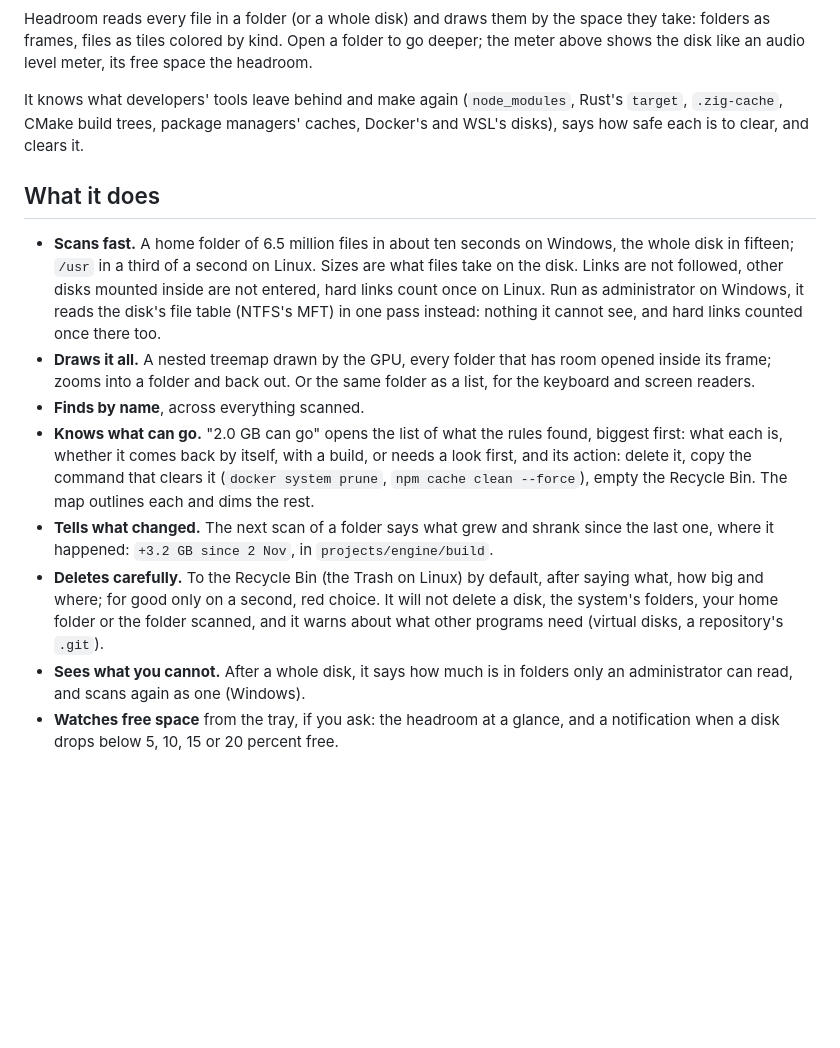
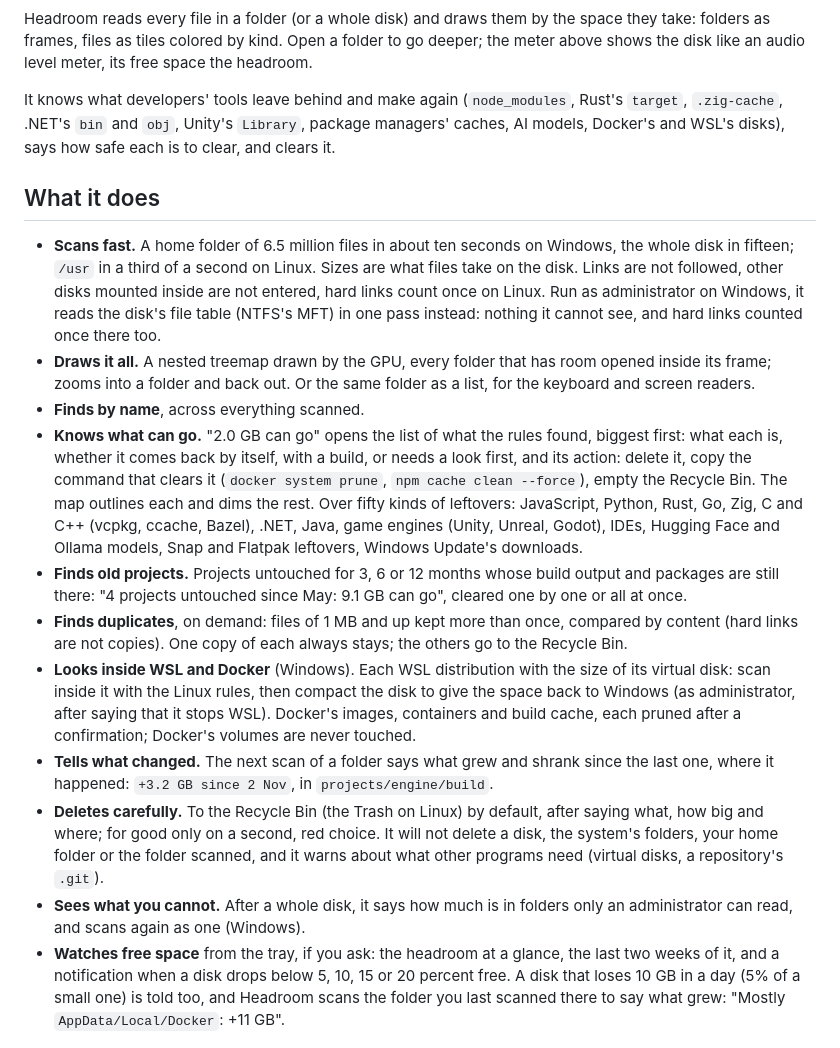
Before and after one commit to dzonerzy/headroom, a Markdown page: README.md, the part around one of its changes. Drawn GitHub-style; blank space fills up the shorter version.

```diff
--- a/README.md
+++ b/README.md
@@ -24,8 +24,9 @@ a folder to go deeper; the meter above shows the disk like an audio level
 meter, its free space the headroom.
 
 It knows what developers' tools leave behind and make again (`node_modules`,
-Rust's `target`, `.zig-cache`, CMake build trees, package managers' caches,
-Docker's and WSL's disks), says how safe each is to clear, and clears it.
+Rust's `target`, `.zig-cache`, .NET's `bin` and `obj`, Unity's `Library`,
+package managers' caches, AI models, Docker's and WSL's disks), says how safe
+each is to clear, and clears it.
 
 ## What it does
 
@@ -43,7 +44,21 @@ Docker's and WSL's disks), says how safe each is to clear, and clears it.
   found, biggest first: what each is, whether it comes back by itself, with a
   build, or needs a look first, and its action: delete it, copy the command
   that clears it (`docker system prune`, `npm cache clean --force`), empty the
-  Recycle Bin. The map outlines each and dims the rest.
+  Recycle Bin. The map outlines each and dims the rest. Over fifty kinds of leftovers:
+  JavaScript, Python, Rust, Go, Zig, C and C++ (vcpkg, ccache, Bazel), .NET,
+  Java, game engines (Unity, Unreal, Godot), IDEs, Hugging Face and Ollama
+  models, Snap and Flatpak leftovers, Windows Update's downloads.
+- **Finds old projects.** Projects untouched for 3, 6 or 12 months whose
+  build output and packages are still there: "4 projects untouched since
+  May: 9.1 GB can go", cleared one by one or all at once.
+- **Finds duplicates**, on demand: files of 1 MB and up kept more than once,
+  compared by content (hard links are not copies). One copy of each always
+  stays; the others go to the Recycle Bin.
+- **Looks inside WSL and Docker** (Windows). Each WSL distribution with the
+  size of its virtual disk: scan inside it with the Linux rules, then compact
+  the disk to give the space back to Windows (as administrator, after saying
+  that it stops WSL). Docker's images, containers and build cache, each
+  pruned after a confirmation; Docker's volumes are never touched.
 - **Tells what changed.** The next scan of a folder says what grew and shrank
   since the last one, where it happened: `+3.2 GB since 2 Nov`, in
   `projects/engine/build`.
@@ -55,7 +70,10 @@ Docker's and WSL's disks), says how safe each is to clear, and clears it.
 - **Sees what you cannot.** After a whole disk, it says how much is in folders
   only an administrator can read, and scans again as one (Windows).
 - **Watches free space** from the tray, if you ask: the headroom at a glance,
-  and a notification when a disk drops below 5, 10, 15 or 20 percent free.
+  the last two weeks of it, and a notification when a disk drops below 5, 10,
+  15 or 20 percent free. A disk that loses 10 GB in a day (5% of a small one)
+  is told too, and Headroom scans the folder you last scanned there to say
+  what grew: "Mostly `AppData/Local/Docker`: +11 GB".
 
 ![The "Can go" panel: Rust build output, npm packages, Zig's cache, CMake build trees, each outlined on the map](docs/can-go.png)
 
```
Also changed, not shown: other parts of README.md (+7 -4 lines), docs/popover.png, 8 other files.
